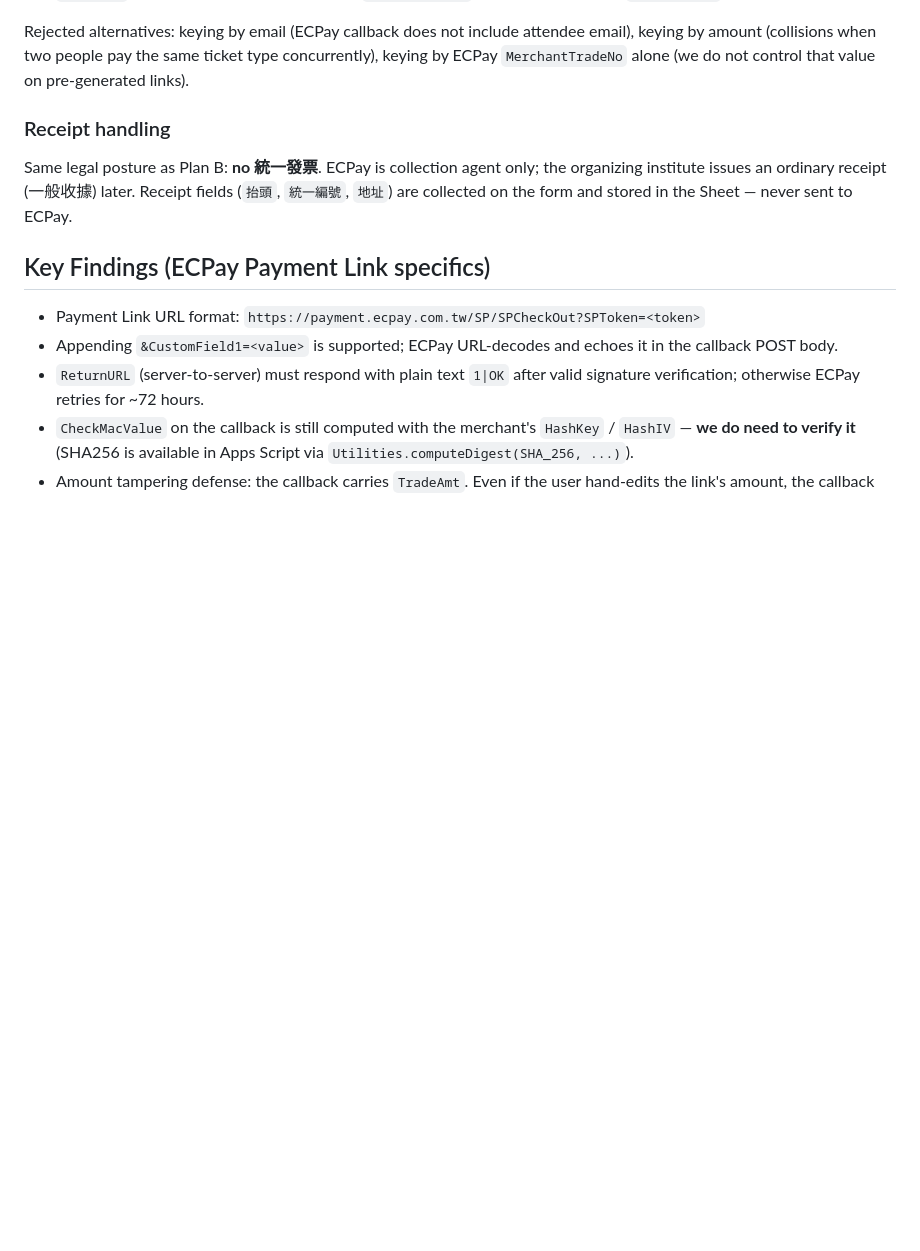
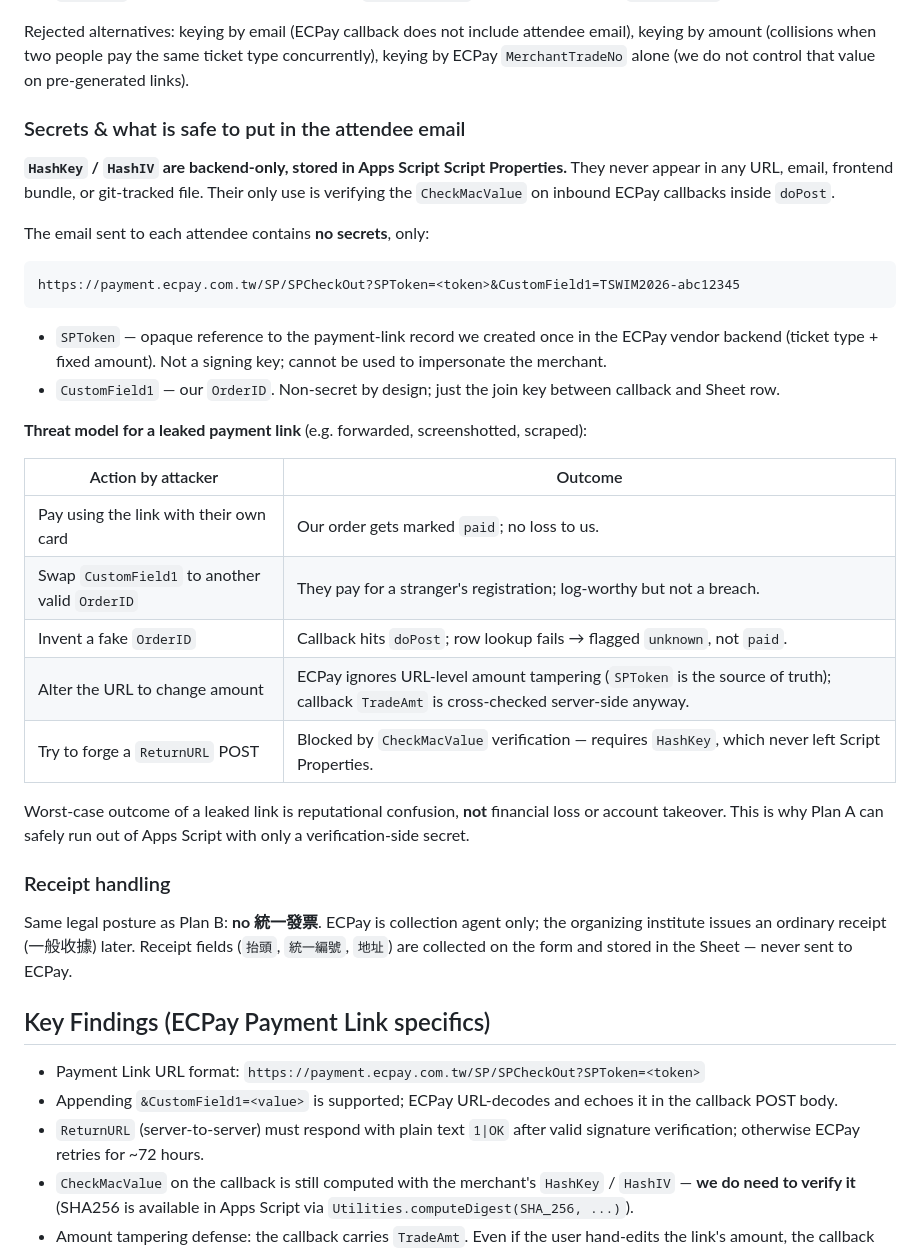
Before and after one commit to tswim2026/tswim2026.github.io, a Markdown page: PLAN.payment-appsscript.md, the part around the change. Drawn GitHub-style; blank space fills up the shorter version.

Commit message:
docs(plan-a): document secrets handling and payment-link threat model
Clarifies that HashKey/HashIV are backend-only (Apps Script Properties)
and never appear in the attendee email. Adds a threat-model table for
what a leaked payment link can and cannot do, to justify operating the
whole flow out of Apps Script with only verification-side secrets.

Co-Authored-By: Claude Opus 4.6 (1M context) <noreply@anthropic.com>

````diff
--- a/PLAN.payment-appsscript.md
+++ b/PLAN.payment-appsscript.md
@@ -64,6 +64,31 @@ Payment links are shared by all attendees of the same ticket type, so the link a
 - ECPay echoes `CustomField1` back in the `ReturnURL` POST. `doPost` looks up the Sheet row by `OrderID`, verifies `TradeAmt` matches the ticket price, verifies `CheckMacValue`, and only then marks `Status=paid`.
 
 Rejected alternatives: keying by email (ECPay callback does not include attendee email), keying by amount (collisions when two people pay the same ticket type concurrently), keying by ECPay `MerchantTradeNo` alone (we do not control that value on pre-generated links).
+
+### Secrets & what is safe to put in the attendee email
+
+**`HashKey` / `HashIV` are backend-only, stored in Apps Script Script Properties.** They never appear in any URL, email, frontend bundle, or git-tracked file. Their only use is verifying the `CheckMacValue` on inbound ECPay callbacks inside `doPost`.
+
+The email sent to each attendee contains **no secrets**, only:
+
+```
+https://payment.ecpay.com.tw/SP/SPCheckOut?SPToken=<token>&CustomField1=TSWIM2026-abc12345
+```
+
+- `SPToken` — opaque reference to the payment-link record we created once in the ECPay vendor backend (ticket type + fixed amount). Not a signing key; cannot be used to impersonate the merchant.
+- `CustomField1` — our `OrderID`. Non-secret by design; just the join key between callback and Sheet row.
+
+**Threat model for a leaked payment link** (e.g. forwarded, screenshotted, scraped):
+
+| Action by attacker | Outcome |
+|---|---|
+| Pay using the link with their own card | Our order gets marked `paid`; no loss to us. |
+| Swap `CustomField1` to another valid `OrderID` | They pay for a stranger's registration; log-worthy but not a breach. |
+| Invent a fake `OrderID` | Callback hits `doPost`; row lookup fails → flagged `unknown`, not `paid`. |
+| Alter the URL to change amount | ECPay ignores URL-level amount tampering (`SPToken` is the source of truth); callback `TradeAmt` is cross-checked server-side anyway. |
+| Try to forge a `ReturnURL` POST | Blocked by `CheckMacValue` verification — requires `HashKey`, which never left Script Properties. |
+
+Worst-case outcome of a leaked link is reputational confusion, **not** financial loss or account takeover. This is why Plan A can safely run out of Apps Script with only a verification-side secret.
 
 ### Receipt handling
 
````
